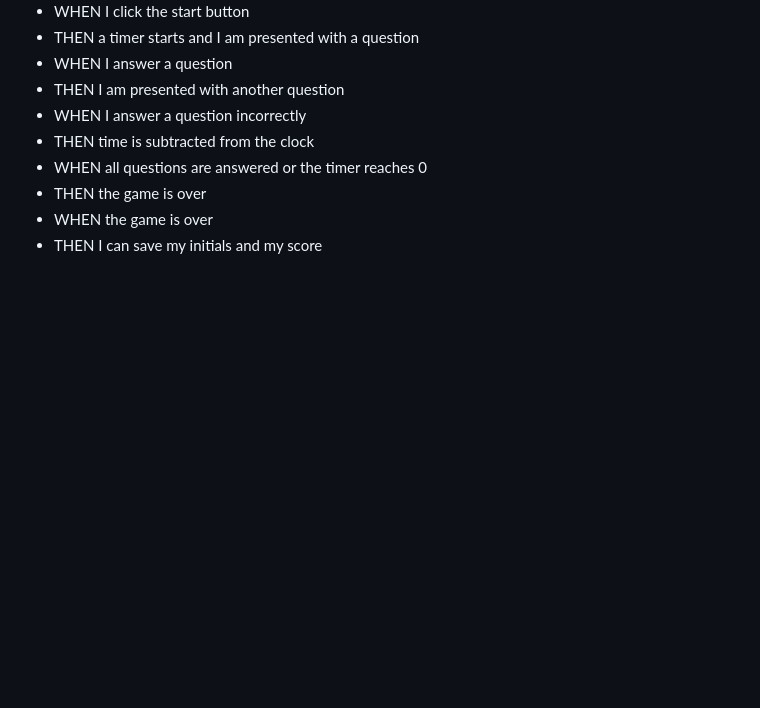
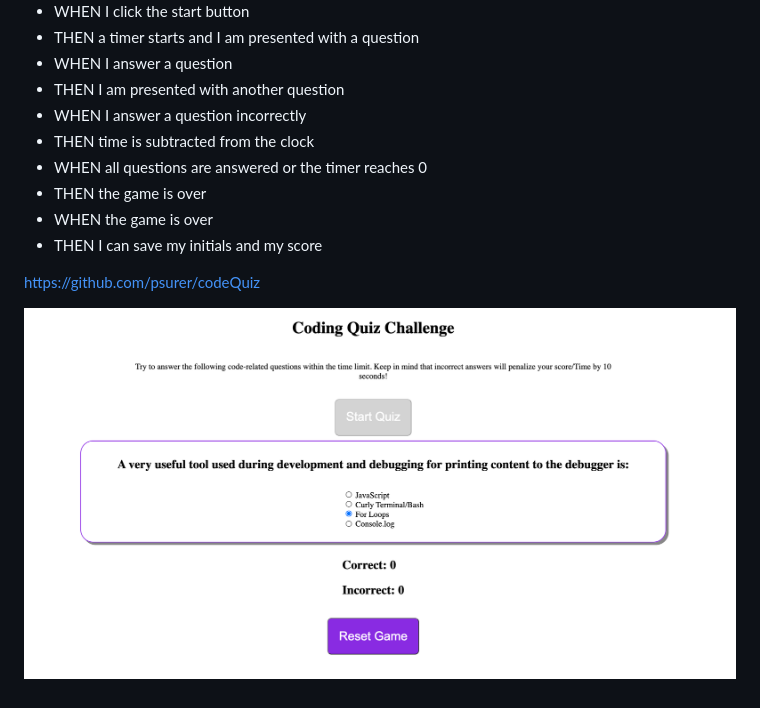
Before and after one commit to psurer/codeQuiz, a Markdown page: README.md, the part around the change. Rendered like a GitHub page; pictures changed too: assets/images/screenshot.png (added); blank space fills up the shorter version.

```diff
--- a/README.md
+++ b/README.md
@@ -9,3 +9,7 @@
 * THEN the game is over
 * WHEN the game is over
 * THEN I can save my initials and my score
+
+https://github.com/psurer/codeQuiz
+
+![screen shot](./assets/images/screenshot.png)
```
Also changed, not shown: 5 other files.
